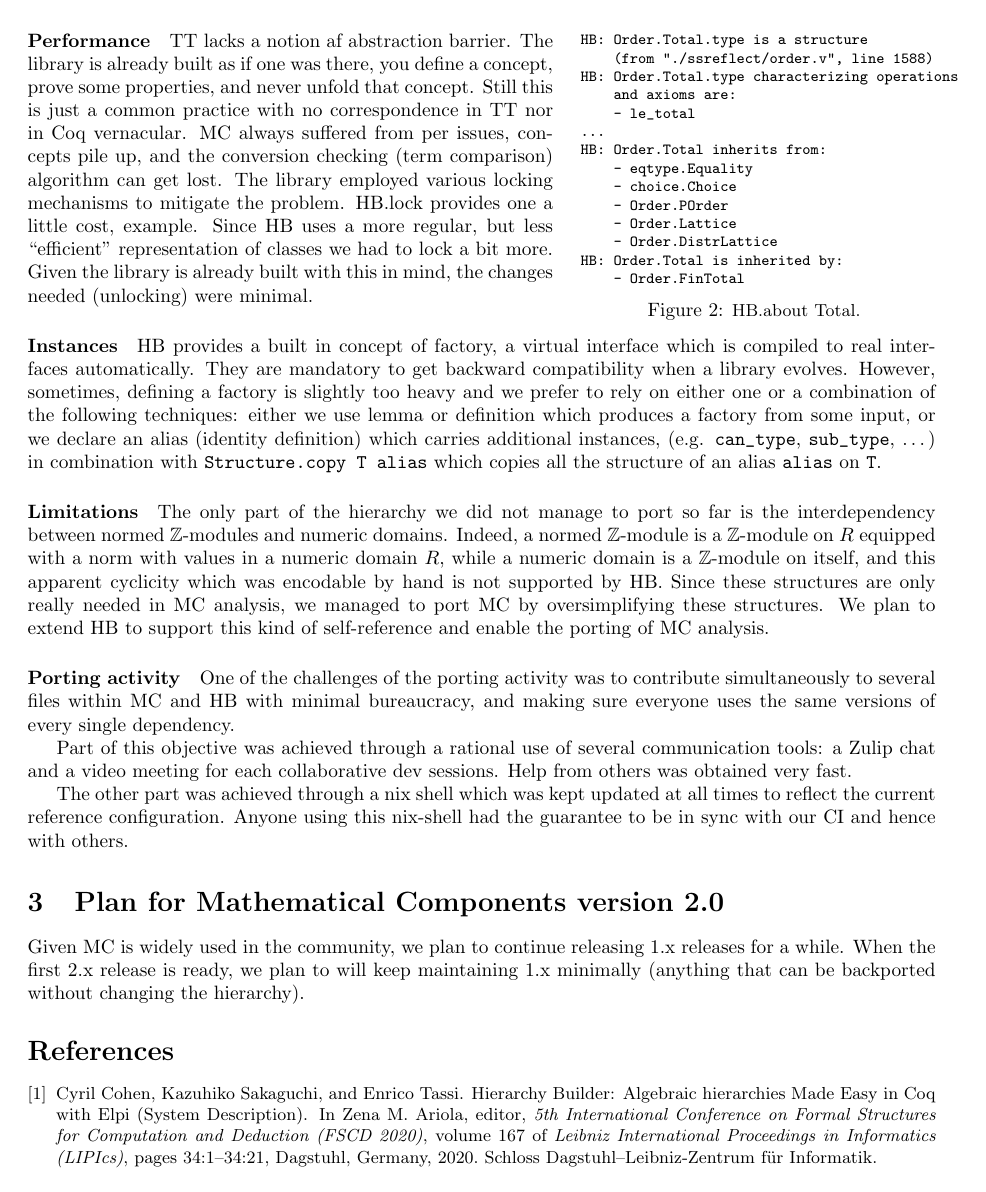
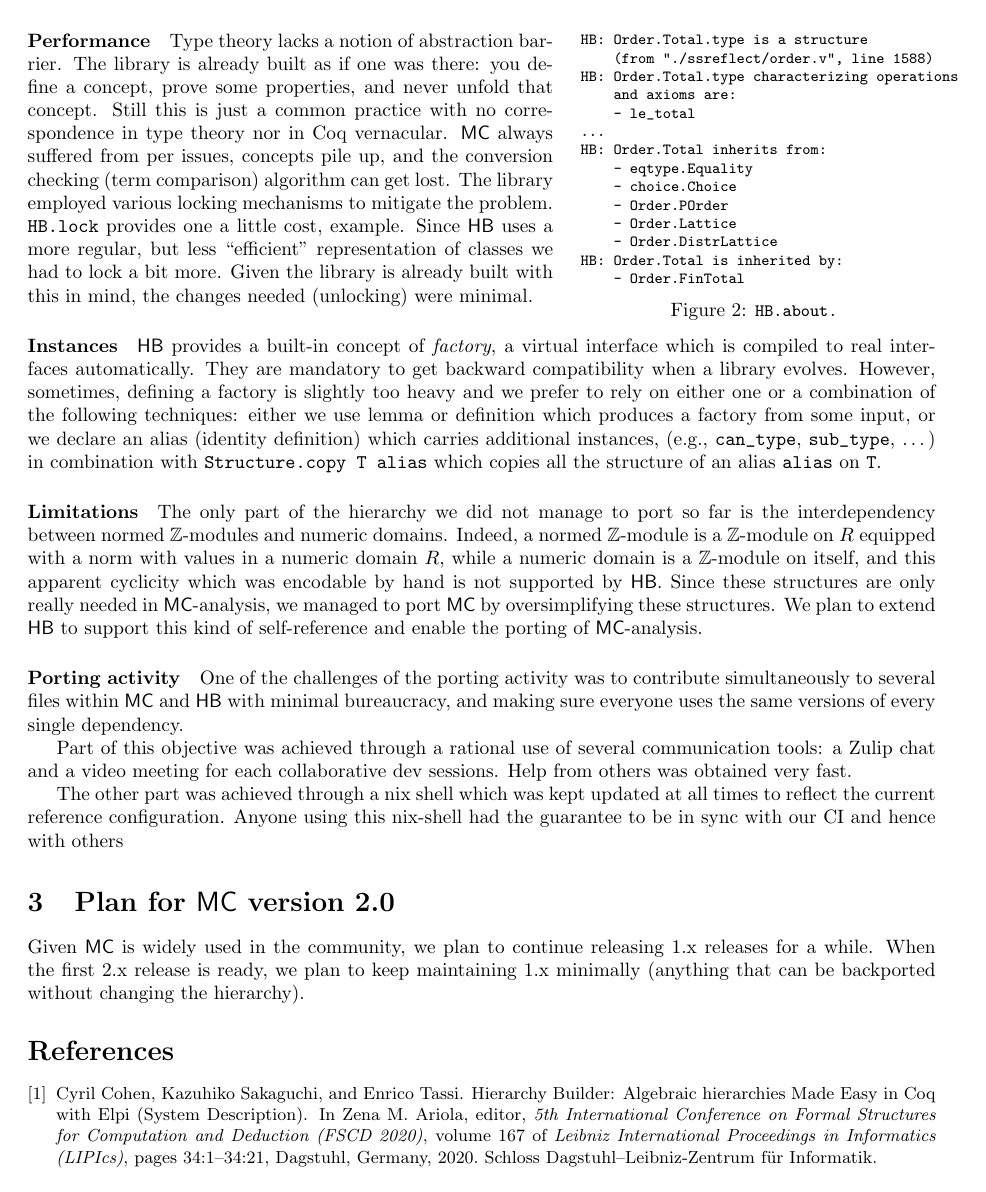
Before and after one commit to gares/coqwshulk, a LaTeX paper (hulk.tex): page 2 of 2. Compiled offline with pdfLaTeX.

Commit message:
macros, typos

```diff
--- a/hulk.tex
+++ b/hulk.tex
@@ -33,6 +33,9 @@
 \newcommand{\texniccenter}{{\TeX}nicCenter}
 \newcommand{\makefile}{\texttt{Makefile}}
 \newcommand{\latexeditor}{LEd}
+\def\MC{{\sf MC}}
+\def\HB{{\sf HB}}
+\def\newterm#1{{\it #1}}
 
 %\makeindex
 
@@ -192,32 +196,32 @@ specific info.
      - Order.FinTotal
 \end{Verbatim}
 \vspace{-1.5em}
-\caption{\small HB.about Total.}
+\caption{\small {\tt HB.about.}}
 \label{fig:orderabout}
 \end{wrapfigure}
 
 \paragraph{Performance}
 
-TT lacks a notion af abstraction barrier. The library is already built
-as if one was there, you define a concept, prove some properties, and never
+Type theory lacks a notion of abstraction barrier. The library is already built
+as if one was there: you define a concept, prove some properties, and never
 unfold that concept. Still this is just a common practice with no correspondence
-in TT nor in Coq vernacular. MC always suffered from per issues, concepts pile up,
+in type theory nor in Coq vernacular. \MC{} always suffered from per issues, concepts pile up,
 and the conversion checking (term comparison) algorithm can get lost. The
-library employed various locking mechanisms to mitigate the problem. HB.lock
+library employed various locking mechanisms to mitigate the problem. \verb+HB.lock+
 provides one a little cost, example.
-Since HB uses a more regular, but less ``efficient'' representation of classes
+Since \HB{} uses a more regular, but less ``efficient'' representation of classes
 we had to lock a bit more. Given the library is already built with this in mind,
 the changes needed (unlocking) were minimal.
 
 \paragraph{Instances}
 
-HB provides a built in concept of factory, a virtual interface which is
+\HB{} provides a built-in concept of \newterm{factory}, a virtual interface which is
 compiled to real interfaces automatically. They are mandatory to get backward
 compatibility when a library evolves. However, sometimes, defining a factory is
 slightly too heavy and we prefer to rely on either one or a combination of the
 following techniques: either we use lemma or definition which produces a
 factory from some input, or we declare an alias (identity definition) which
-carries additional instances, (e.g. \verb+can_type+, \verb+sub_type+, \ldots) in
+carries additional instances, (e.g., \verb+can_type+, \verb+sub_type+, \ldots) in
 combination with \verb+Structure.copy T alias+ which copies all the structure
 of an alias \verb+alias+ on \verb+T+.
 
@@ -228,16 +232,16 @@ interdependency between normed $\mathbb{Z}$-modules and numeric domains.
 Indeed, a normed $\mathbb{Z}$-module is a $\mathbb{Z}$-module on $R$
 equipped with a norm with values in a numeric domain $R$,
 while a numeric domain is a $\mathbb{Z}$-module on itself, and this apparent
-cyclicity which was encodable by hand is not supported by HB.
-Since these structures are only really needed in MC analysis,
-we managed to port MC by oversimplifying these structures.
-We plan to extend HB to support this kind of self-reference
-and enable the porting of MC analysis.
+cyclicity which was encodable by hand is not supported by \HB{}.
+Since these structures are only really needed in \MC{}-analysis,
+we managed to port \MC{} by oversimplifying these structures.
+We plan to extend \HB{} to support this kind of self-reference
+and enable the porting of \MC{}-analysis.
 
 \paragraph{Porting activity}
 
 One of the challenges of the porting activity was to contribute simultaneously
-to several files within MC and HB with minimal bureaucracy, and making sure
+to several files within \MC{} and \HB{} with minimal bureaucracy, and making sure
 everyone uses the same versions of every single dependency.
 
 Part of this objective was achieved through a rational use of several
@@ -247,12 +251,14 @@ collaborative dev sessions. Help from others was obtained very fast.
 The other part was achieved through a nix shell which was kept updated
 at all times to reflect the current reference configuration.
 Anyone using this nix-shell had the guarantee to be in sync with our CI
-and hence with others.
+and hence with others
+% [NB(rei): just a comment: I insisted on using opam as long as
+% possible but eventually had to use nix].
 
-\section{Plan for Mathematical Components version 2.0}
+\section{Plan for \MC{} version 2.0}
 
-Given MC is widely used in the community, we plan to continue releasing 1.x
-releases for a while. When the first 2.x release is ready, we plan to will
+Given \MC{} is widely used in the community, we plan to continue releasing 1.x
+releases for a while. When the first 2.x release is ready, we plan to
 keep maintaining 1.x minimally (anything that can be backported without changing the hierarchy).
 
 \label{sect:bib}
```
Also changed, not shown: hulk.tex (39 more changed lines).
